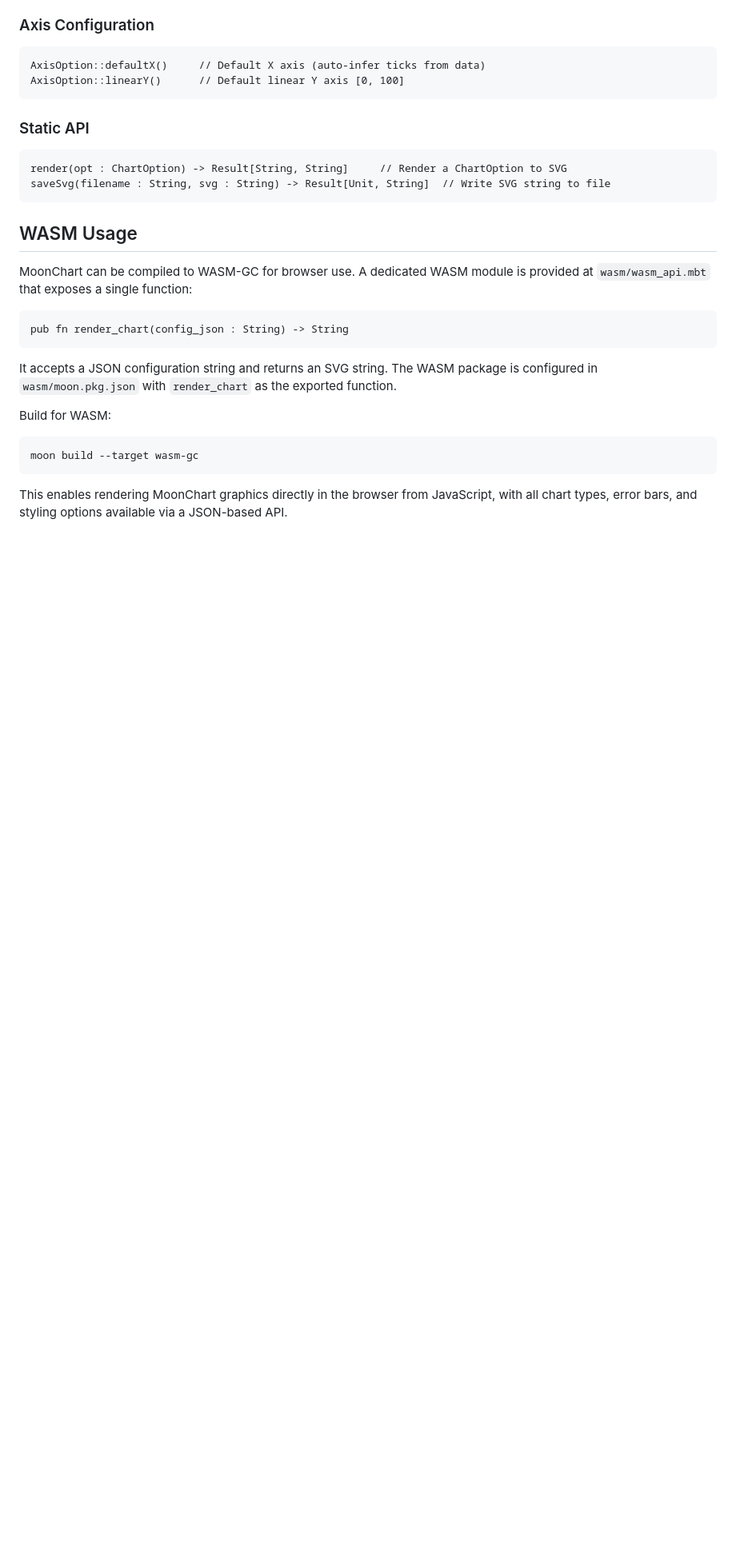
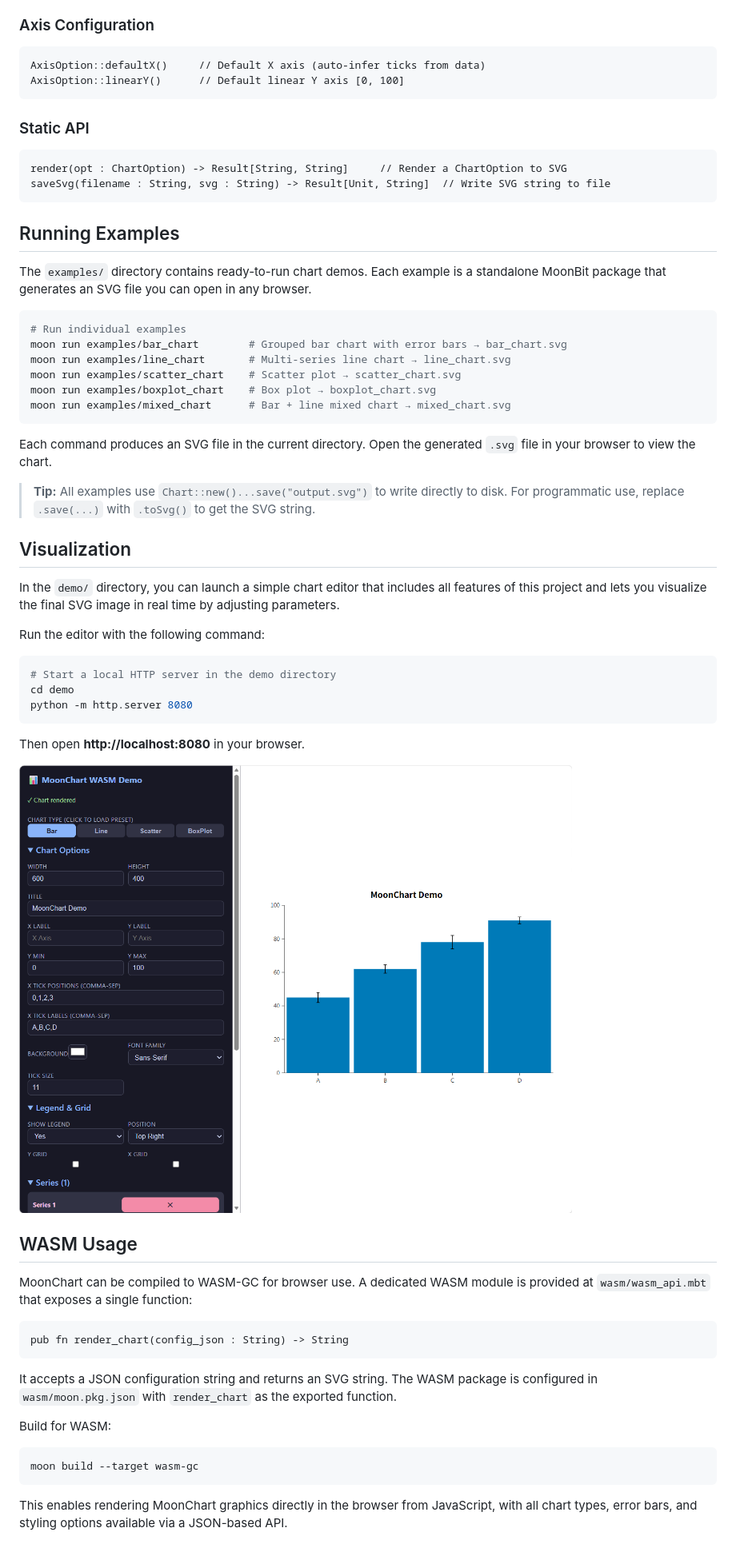
Before and after one commit to JunJunTnT/moonchart, a Markdown page: README.md, the part around the change. Shown: that part at 80% size. Rendered like a GitHub page; pictures changed too: figs/visualization.png (added); blank space fills up the shorter version.

Commit message:
update demo

````diff
--- a/README.md
+++ b/README.md
@@ -261,6 +261,44 @@ render(opt : ChartOption) -> Result[String, String]     // Render a ChartOption
 saveSvg(filename : String, svg : String) -> Result[Unit, String]  // Write SVG string to file
 ```
 
+## Running Examples
+
+The `examples/` directory contains ready-to-run chart demos. Each example is a standalone MoonBit package that generates an SVG file you can open in any browser.
+
+```bash
+# Run individual examples
+moon run examples/bar_chart        # Grouped bar chart with error bars → bar_chart.svg
+moon run examples/line_chart       # Multi-series line chart → line_chart.svg
+moon run examples/scatter_chart    # Scatter plot → scatter_chart.svg
+moon run examples/boxplot_chart    # Box plot → boxplot_chart.svg
+moon run examples/mixed_chart      # Bar + line mixed chart → mixed_chart.svg
+```
+
+Each command produces an SVG file in the current directory. Open the generated `.svg` file in your browser to view the chart.
+
+> **Tip:** All examples use `Chart::new()...save("output.svg")` to write directly to disk. For programmatic use, replace `.save(...)` with `.toSvg()` to get the SVG string.
+
+
+## Visualization
+
+In the `demo/` directory, you can launch a simple chart editor that includes all features of this project and lets you visualize the final SVG image in real time by adjusting parameters.
+
+Run the editor with the following command:
+
+
+```bash
+# Start a local HTTP server in the demo directory
+cd demo
+python -m http.server 8080
+```
+
+Then open **http://localhost:8080** in your browser.
+
+
+
+
+![Demo Gallery](figs/visualization.png)
+
 ## WASM Usage
 
 MoonChart can be compiled to WASM-GC for browser use. A dedicated WASM module is provided at `wasm/wasm_api.mbt` that exposes a single function:
````
Also changed, not shown: 3 other files.
